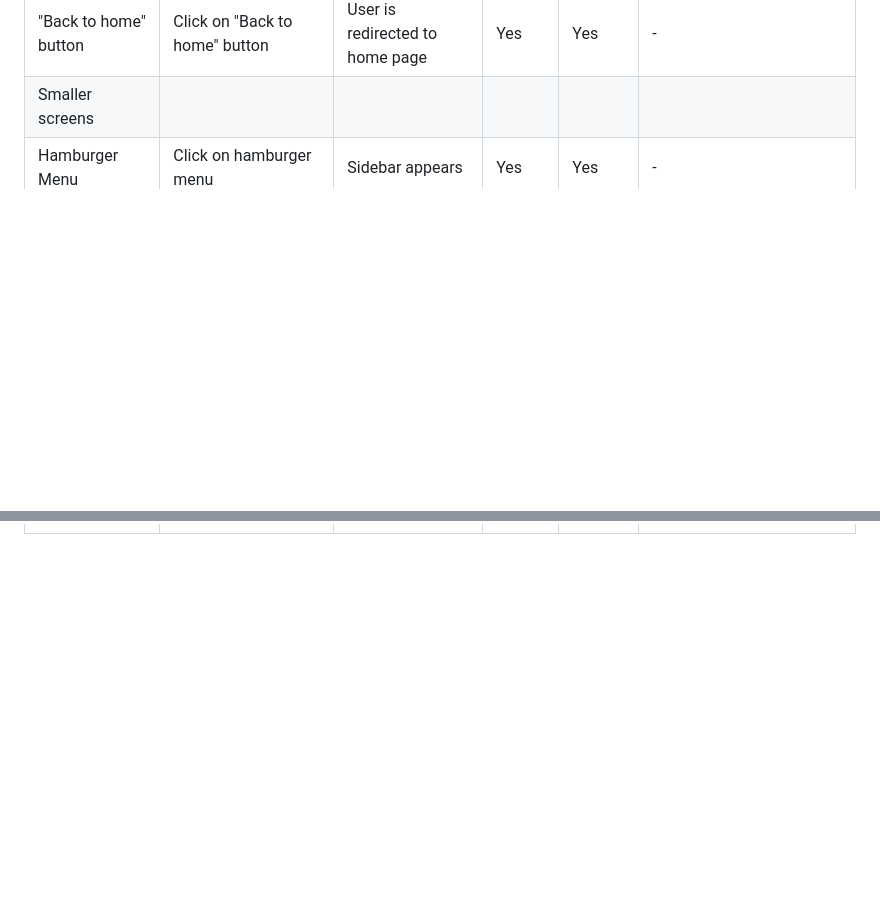
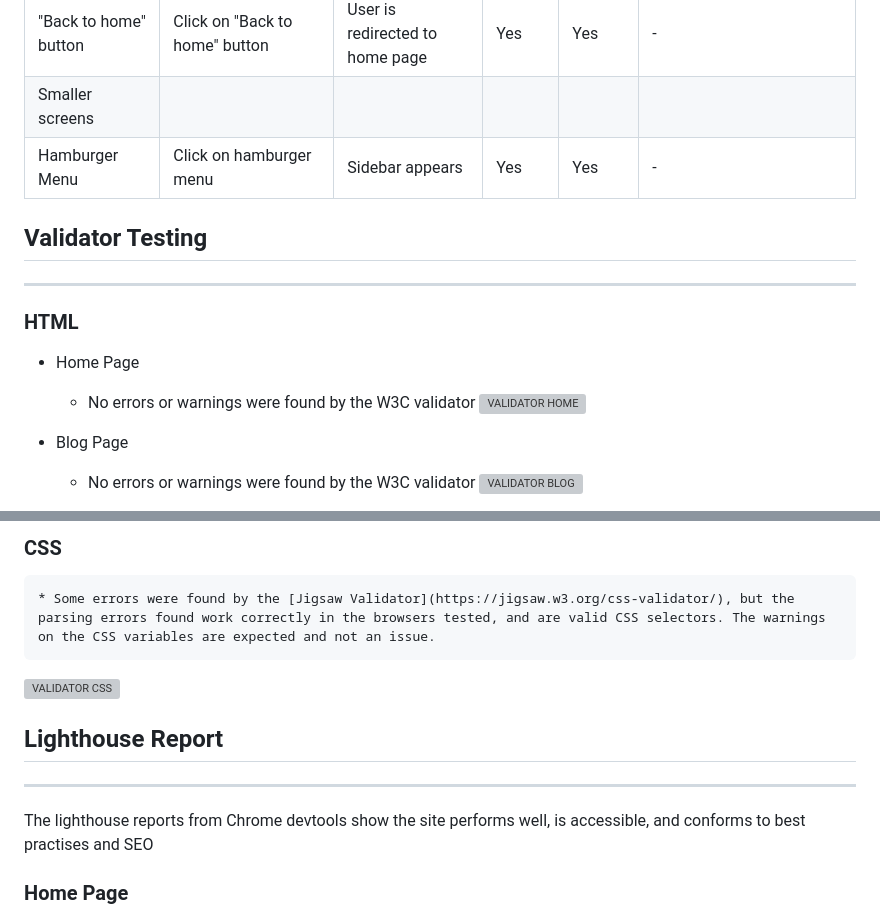
Before and after one commit to RobinF98/gone-surfing, a Markdown page: TESTING.md, 2 parts joined by grey strips. Rendered like a GitHub page; blank space fills up the shorter version; grey boxes are pictures that could not be loaded.

Commit message:
Add validator testing and lighthouse reports to TESTING

```diff
--- a/TESTING.md
+++ b/TESTING.md
@@ -71,3 +71,19 @@ On the browsers tested, the responsiveness works as expected on all standard scr
 | Smaller screens | | | | | |
 | Hamburger Menu | Click on hamburger menu | Sidebar appears | Yes | Yes | - |
 
+## Validator Testing
+
+---
+
+### HTML
+
+* Home Page
+
+  * No errors or warnings were found by the W3C validator
+    ![VALIDATOR HOME](documentation/validator_home.png)
+
+* Blog Page
+
+  * No errors or warnings were found by the W3C validator
+    ![VALIDATOR BLOG](documentation/validator_blog.png)
+
@@ -73,0 +105,14 @@ On the browsers tested, the responsiveness works as expected on all standard scr
+### CSS
+
+    * Some errors were found by the [Jigsaw Validator](https://jigsaw.w3.org/css-validator/), but the parsing errors found work correctly in the browsers tested, and are valid CSS selectors. The warnings on the CSS variables are expected and not an issue.
+
+![VALIDATOR CSS](documentation/validator_css.png)
+
+## Lighthouse Report
+
+---
+
+The lighthouse reports from Chrome devtools show the site performs well, is accessible, and conforms to best practises and SEO
+
+### Home Page
+
```
Also changed, not shown: other parts of TESTING.md (+29 -0 lines).
